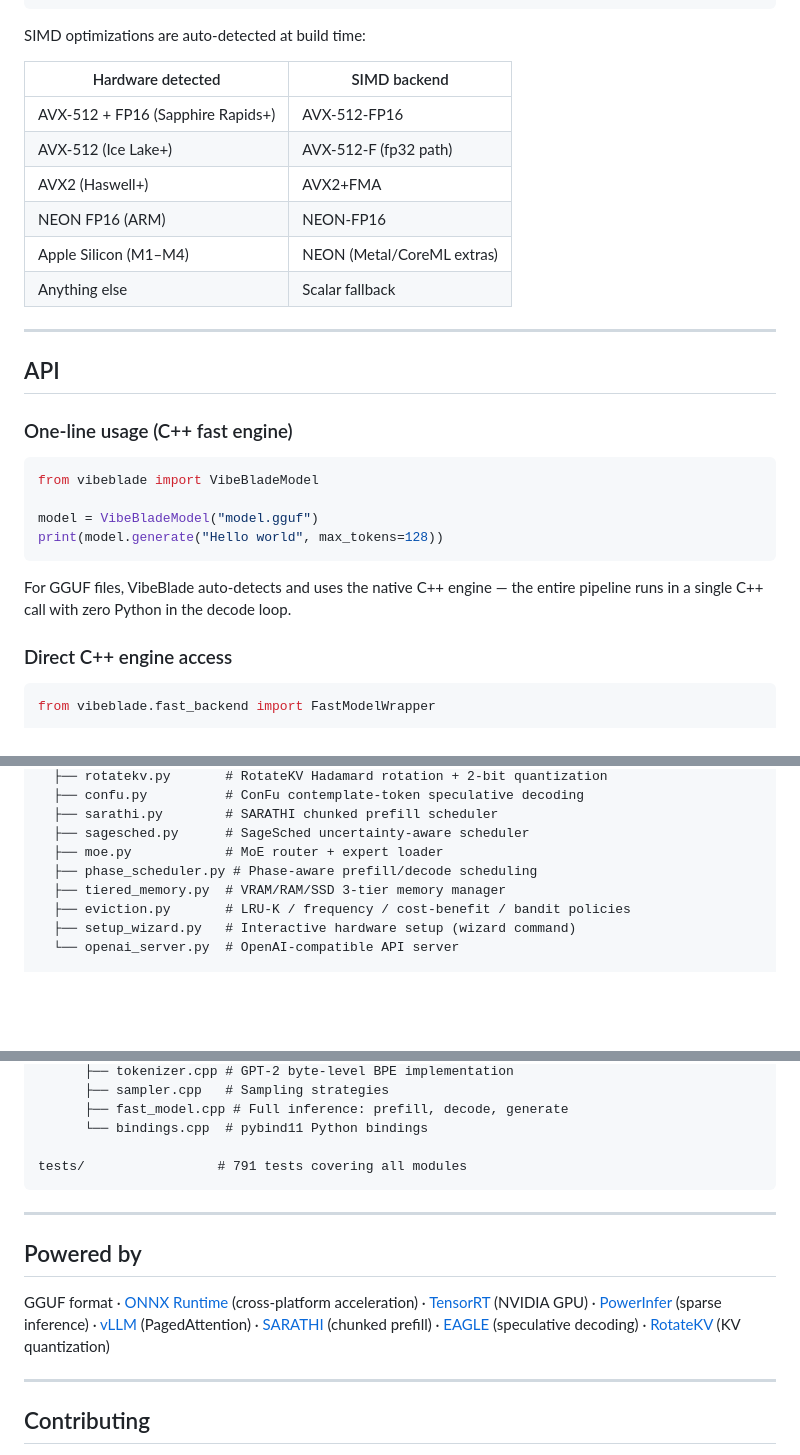
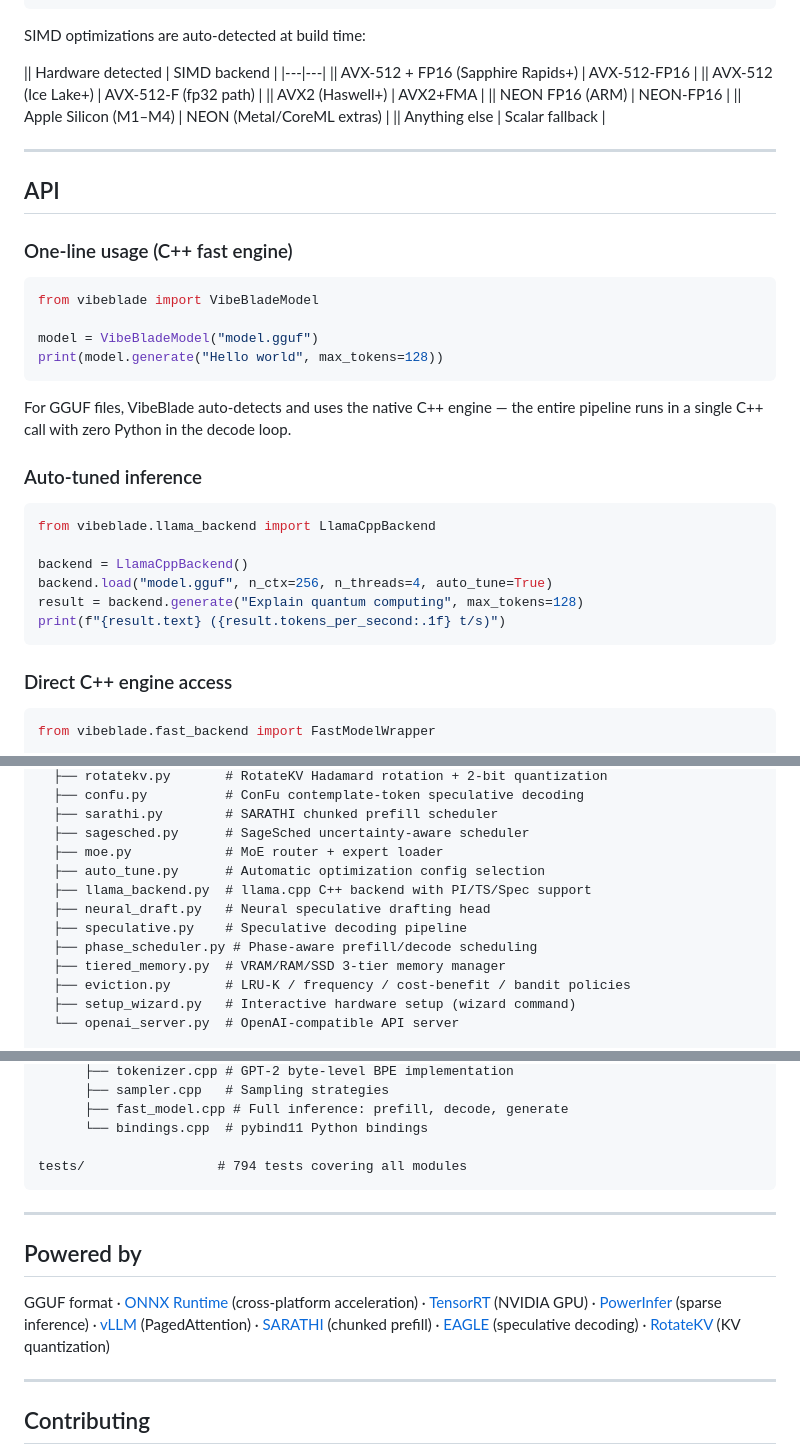
Before and after one commit to kevin046/VibeBlade, a Markdown page: README.md, 3 parts joined by grey strips. Drawn GitHub-style; blank space fills up the shorter version.

````diff
--- a/README.md
+++ b/README.md
@@ -154,14 +152,14 @@ python -m vibeblade chat --model model.gguf --backend numpy  # force NumPy
 
 SIMD optimizations are auto-detected at build time:
 
-| Hardware detected | SIMD backend |
+|| Hardware detected | SIMD backend |
 |---|---|
-| AVX-512 + FP16 (Sapphire Rapids+) | AVX-512-FP16 |
-| AVX-512 (Ice Lake+) | AVX-512-F (fp32 path) |
-| AVX2 (Haswell+) | AVX2+FMA |
-| NEON FP16 (ARM) | NEON-FP16 |
-| Apple Silicon (M1–M4) | NEON (Metal/CoreML extras) |
-| Anything else | Scalar fallback |
+|| AVX-512 + FP16 (Sapphire Rapids+) | AVX-512-FP16 |
+|| AVX-512 (Ice Lake+) | AVX-512-F (fp32 path) |
+|| AVX2 (Haswell+) | AVX2+FMA |
+|| NEON FP16 (ARM) | NEON-FP16 |
+|| Apple Silicon (M1–M4) | NEON (Metal/CoreML extras) |
+|| Anything else | Scalar fallback |
 
 ---
 
@@ -177,6 +175,17 @@ print(model.generate("Hello world", max_tokens=128))
 ```
 
 For GGUF files, VibeBlade auto-detects and uses the native C++ engine — the entire pipeline runs in a single C++ call with zero Python in the decode loop.
+
+### Auto-tuned inference
+
+```python
+from vibeblade.llama_backend import LlamaCppBackend
+
+backend = LlamaCppBackend()
+backend.load("model.gguf", n_ctx=256, n_threads=4, auto_tune=True)
+result = backend.generate("Explain quantum computing", max_tokens=128)
+print(f"{result.text} ({result.tokens_per_second:.1f} t/s)")
+```
 
 ### Direct C++ engine access
 
@@ -257,6 +266,10 @@ vibeblade/              # Python package
   ├── sarathi.py        # SARATHI chunked prefill scheduler
   ├── sagesched.py      # SageSched uncertainty-aware scheduler
   ├── moe.py            # MoE router + expert loader
+  ├── auto_tune.py      # Automatic optimization config selection
+  ├── llama_backend.py  # llama.cpp C++ backend with PI/TS/Spec support
+  ├── neural_draft.py   # Neural speculative drafting head
+  ├── speculative.py    # Speculative decoding pipeline
   ├── phase_scheduler.py # Phase-aware prefill/decode scheduling
   ├── tiered_memory.py  # VRAM/RAM/SSD 3-tier memory manager
   ├── eviction.py       # LRU-K / frequency / cost-benefit / bandit policies
@@ -281,7 +294,7 @@ cpp/                    # Native C++ inference engine
       ├── fast_model.cpp # Full inference: prefill, decode, generate
       └── bindings.cpp  # pybind11 Python bindings
 
-tests/                 # 791 tests covering all modules
+tests/                 # 794 tests covering all modules
 ```
 
 ---
````
Also changed, not shown: other parts of README.md (+39 -41 lines).
